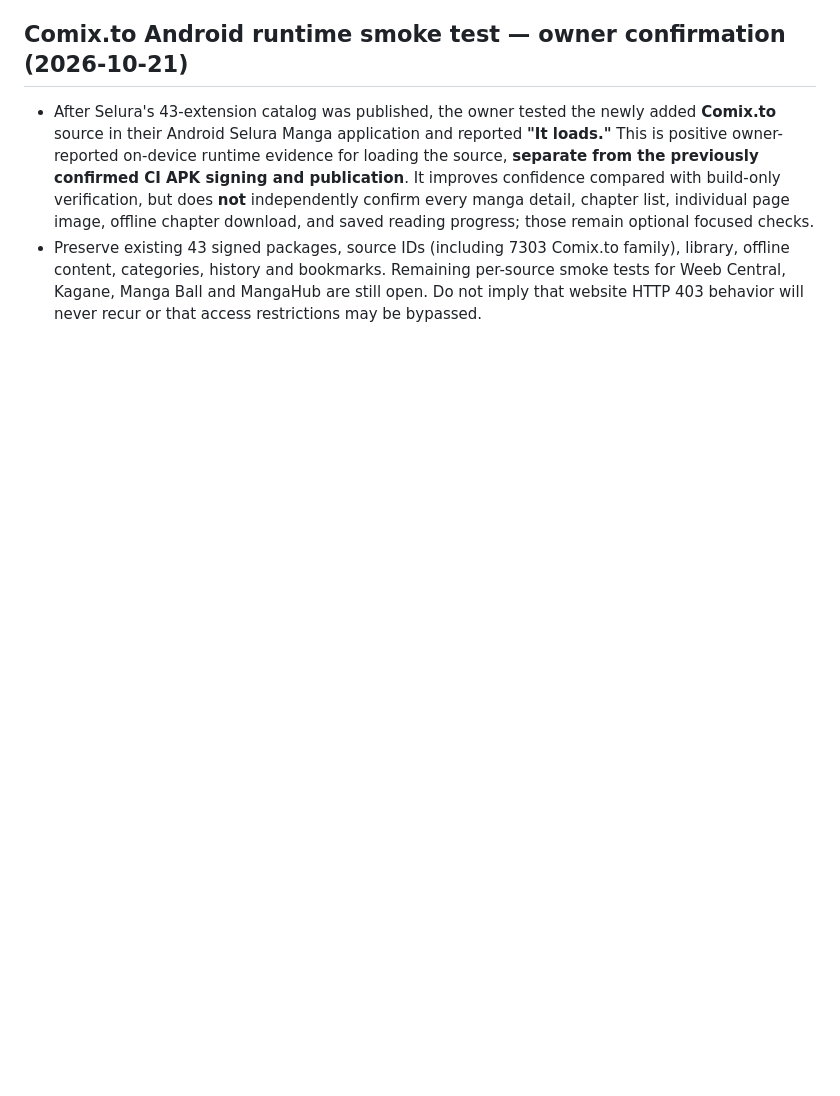
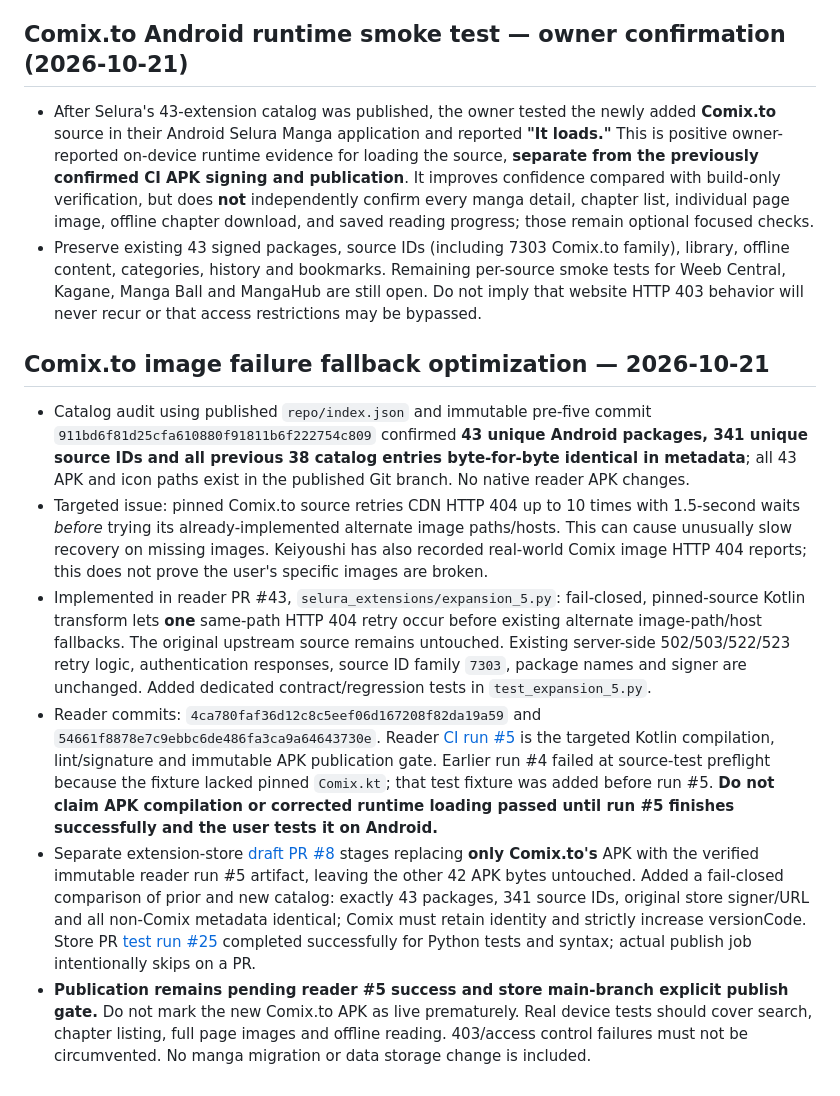
Before and after one commit to zexaldragneel/selura-reader, a Markdown page: PROGRESS.md, the part around the change. GitHub-like rendering; blank space fills up the shorter version.

Commit message:
docs(progress): record Comix retry implementation, catalog audit and pending rollout gates

```diff
--- a/PROGRESS.md
+++ b/PROGRESS.md
@@ -456,3 +456,12 @@ Read `PROJECT_CONTEXT.md` and `PROGRESS.md` from the GitHub main branch first, t
 
 - After Selura's 43-extension catalog was published, the owner tested the newly added **Comix.to** source in their Android Selura Manga application and reported **"It loads."** This is positive owner-reported on-device runtime evidence for loading the source, **separate from the previously confirmed CI APK signing and publication**. It improves confidence compared with build-only verification, but does **not** independently confirm every manga detail, chapter list, individual page image, offline chapter download, and saved reading progress; those remain optional focused checks.
 - Preserve existing 43 signed packages, source IDs (including 7303 Comix.to family), library, offline content, categories, history and bookmarks. Remaining per-source smoke tests for Weeb Central, Kagane, Manga Ball and MangaHub are still open. Do not imply that website HTTP 403 behavior will never recur or that access restrictions may be bypassed.
+
+## Comix.to image failure fallback optimization — 2026-10-21
+
+- Catalog audit using published `repo/index.json` and immutable pre-five commit `911bd6f81d25cfa610880f91811b6f222754c809` confirmed **43 unique Android packages, 341 unique source IDs and all previous 38 catalog entries byte-for-byte identical in metadata**; all 43 APK and icon paths exist in the published Git branch. No native reader APK changes.
+- Targeted issue: pinned Comix.to source retries CDN HTTP 404 up to 10 times with 1.5-second waits *before* trying its already-implemented alternate image paths/hosts. This can cause unusually slow recovery on missing images. Keiyoushi has also recorded real-world Comix image HTTP 404 reports; this does not prove the user's specific images are broken.
+- Implemented in reader PR #43, `selura_extensions/expansion_5.py`: fail-closed, pinned-source Kotlin transform lets **one** same-path HTTP 404 retry occur before existing alternate image-path/host fallbacks. The original upstream source remains untouched. Existing server-side 502/503/522/523 retry logic, authentication responses, source ID family `7303`, package names and signer are unchanged. Added dedicated contract/regression tests in `test_expansion_5.py`.
+- Reader commits: `4ca780faf36d12c8c5eef06d167208f82da19a59` and `54661f8878e7c9ebbc6de486fa3ca9a64643730e`. Reader [CI run #5](https://github.com/zexaldragneel/selura-reader/actions/runs/39613149155) is the targeted Kotlin compilation, lint/signature and immutable APK publication gate. Earlier run #4 failed at source-test preflight because the fixture lacked pinned `Comix.kt`; that test fixture was added before run #5. **Do not claim APK compilation or corrected runtime loading passed until run #5 finishes successfully and the user tests it on Android.**
+- Separate extension-store [draft PR #8](https://github.com/zexaldragneel/selura-extensions/pull/8) stages replacing **only Comix.to's** APK with the verified immutable reader run #5 artifact, leaving the other 42 APK bytes untouched. Added a fail-closed comparison of prior and new catalog: exactly 43 packages, 341 source IDs, original store signer/URL and all non-Comix metadata identical; Comix must retain identity and strictly increase versionCode. Store PR [test run #25](https://github.com/zexaldragneel/selura-extensions/actions/runs/39613784997) completed successfully for Python tests and syntax; actual publish job intentionally skips on a PR.
+- **Publication remains pending reader #5 success and store main-branch explicit publish gate.** Do not mark the new Comix.to APK as live prematurely. Real device tests should cover search, chapter listing, full page images and offline reading. 403/access control failures must not be circumvented. No manga migration or data storage change is included.
```
